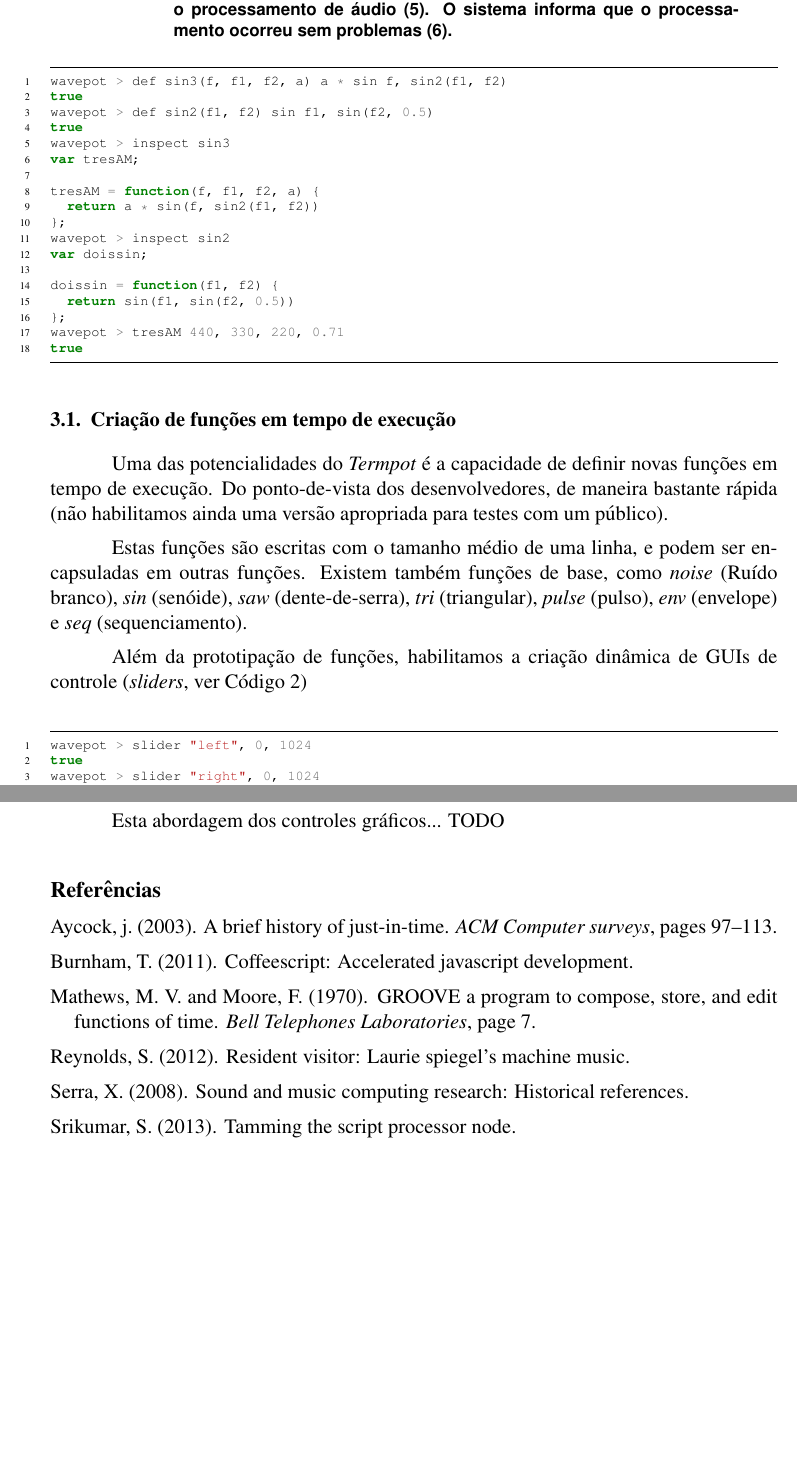
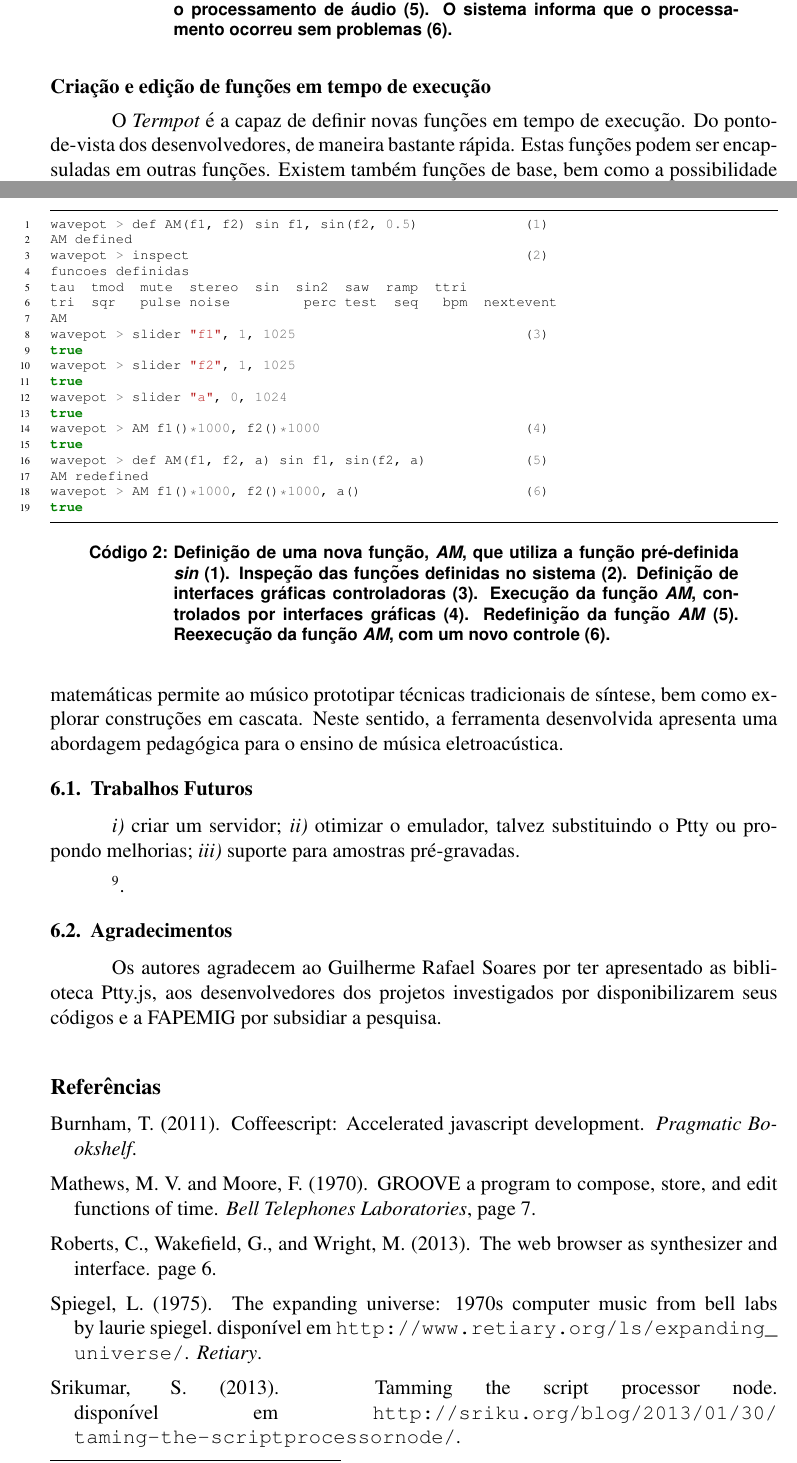
Before and after one commit to lunhg/termpot_artigo, a LaTeX paper (main.tex, which reads 03-Termpot.tex, 05-Conclusao.tex, cabecalho.tex): two parts of pages 3 and 4 of 4 before the commit and two parts of pages 3 and 4 of 5 after it, joined at a grey line, cut so that both start at the same text, the shorter picture padded with empty space. Compiled offline with pdfLaTeX.

Commit message:
corrigido cabecalho, modificado resumo, adicionada conclusao e agradecimentos

```diff
--- a/03-Termpot.tex
+++ b/03-Termpot.tex
@@ -34,3 +27,4 @@ true                                      (6)
 \label{code:resultado1}
 \end{listing}
 
+\subsection*{Criação e edição de funções em tempo de execução}
@@ -38,58 +31,28 @@ true                                      (6)
 
-\subsection{Criação de funções em tempo de execução}
-
-Uma das potencialidades do \emph{Termpot} é a capacidade de definir novas funções em tempo de execução. Do ponto-de-vista dos desenvolvedores, de maneira bastante rápida (não habilitamos ainda uma versão apropriada para testes com um público).
-
-Estas funções são escritas com o tamanho médio de uma linha, e podem ser encapsuladas em outras funções. Existem também funções de base, como \emph{noise} (Ruído branco), \emph{sin} (senóide), \emph{saw} (dente-de-serra), \emph{tri} (triangular), \emph{pulse} (pulso), \emph{env} (envelope) e \emph{seq} (sequenciamento).
+O \emph{Termpot} é a capaz de definir novas funções em tempo de execução. Do ponto-de-vista dos desenvolvedores, de maneira bastante rápida. Estas funções  podem ser encapsuladas em outras funções. Existem também funções de base, bem como a possibilidade de criar funções especiais, para controle manual. São apresentadas no código \ref{code:resultado}.
 
 \begin{listing}
 \begin{minted}[linenos,frame=lines,framesep=2mm,fontsize=\scriptsize]{javascript}
-wavepot > def sin3(f, f1, f2, a) a * sin f, sin2(f1, f2)
+wavepot > def AM(f1, f2) sin f1, sin(f2, 0.5)             (1)
+AM defined
+wavepot > inspect                                         (2)
+funcoes definidas
+tau  tmod  mute  stereo  sin  sin2  saw  ramp  ttri
+tri  sqr   pulse noise	 perc test  seq   bpm  nextevent
+AM
+wavepot > slider "f1", 1, 1025                            (3)
 true
-wavepot > def sin2(f1, f2) sin f1, sin(f2, 0.5)
+wavepot > slider "f2", 1, 1025
 true
-wavepot > inspect sin3
-var tresAM;
-
-tresAM = function(f, f1, f2, a) {
-  return a * sin(f, sin2(f1, f2))
-};
-wavepot > inspect sin2
-var doissin;
-
-doissin = function(f1, f2) {
-  return sin(f1, sin(f2, 0.5))
-};
-wavepot > tresAM 440, 330, 220, 0.71
+wavepot > slider "a", 0, 1024
+true
+wavepot > AM f1()*1000, f2()*1000                         (4)
+true
+wavepot > def AM(f1, f2, a) sin f1, sin(f2, a)            (5)
+AM redefined
+wavepot > AM f1()*1000, f2()*1000, a()                    (6)
 true
 \end{minted}
 \label{code:resultado2}
+\caption{Definição de uma nova função, \emph{AM}, que utiliza a função pré-definida \emph{sin} (1). Inspeção das funções definidas no sistema (2). Definição de interfaces gráficas controladoras (3). Execução da função \emph{AM}, controlados por interfaces gráficas (4). Redefinição da função \emph{AM} (5). Reexecução da função \emph{AM}, com um novo controle (6). }
 \end{listing}
-
-Além da prototipação de funções, habilitamos a criação dinâmica de GUIs de controle (\emph{sliders}, ver Código \ref{code:resultado3})
-
-\begin{listing}
-\begin{minted}[linenos,frame=lines,framesep=2mm,fontsize=\scriptsize]{javascript}
-wavepot > slider "left", 0, 1024
-true
-wavepot > slider "right", 0, 1024
-true
-wavepot > stereo sin(440,0.5)*left(), sin(330, 0.5)*right()
-true
-\end{minted}
-\caption{Exemplo de código do Wavepot}
-\label{code:resultado3}
-\end{listing}
-
-Esta abordagem dos controles gráficos... TODO
-
-%\subsection*{Metodologia de desenvolvimento}
-
-%Para a implementação, três tarefas foram necessárias: \begin{description}
-%\item[1) Customizar um emulador terminal]
-%\item Utilizamos a biblioteca \emph{Ptty.js} é uma biblioteca documentada e pode ser facilmente implementada seguindo instruções de seu arquivo \emph{README}. É baseada em jQuery e permitiu uma rápida prototipação.
-%\item[2) Implementar um ambiente de síntese sonora integrado ao emulador]
-%\item Uma das facilidades do \emph{Ptty} é definir ambientes; elaboramos um ambiente que controla a \emph{Web Audio API} nos moldes descritos na Seção 2.
-%\item[3) Comandos diversos]
-%\item Ajuda, inspeção de funções, definição de novas funções, tocar, parar, pausar, gravar e download e criação de controles gráficos. Para gravação, utilizamos o \emph{recorderWorker.js}\footnote{\url{https://github.com/mattdiamond/Recorderjs/blob/master/recorderWorker.js}.} de Matt Diamond.
-%\end{description}
--- a/05-Conclusao.tex
+++ b/05-Conclusao.tex
@@ -1,3 +1,4 @@
 % ---------------------------------------------------------------------------
 \section{Conclusão}\label{sec:conclusao}
 
+Embora em estágio incial de desenvolvimento, o \emph{Termpot} permitiu revisita questões relativas à performance, e linguagem de programação textual simplificada para músicos. Entretanto, apontamos o seguinte problema técnico: apontamos a biblioteca jQuery como uma provável fonte de \emph{xruns}\footnote{\emph{Google Chrome} 44.0.2403.89 Ubuntu 14.04.}. O conceito é original do ALSA (Linux), mas é semelhante do ponto de vista perceptivo. Segundo \cite{markc_xruns_2013}  um \emph{xrun} ``(\ldots) pode ser um estouro de buffer ou de uma saturação de um buffer. Um aplicativo de áudio ou não foi rápido o suficiente para transmitir dados (\ldots) ou não rápido o suficiente para processar os dados"\footnote{Tradução nossa de \emph{An "xrun" can be either a buffer underrun or a buffer overrun. In both cases an audio app was either not fast enough to deliver data (\ldots)  or not fast enough to process data}.}. Por outro lado, a criação musical baseada em funções matemáticas permite ao músico prototipar técnicas tradicionais de síntese, bem como explorar construções em cascata. Neste sentido, a ferramenta desenvolvida apresenta uma abordagem pedagógica para o ensino de música eletroacústica.
--- a/cabecalho.tex
+++ b/cabecalho.tex
@@ -7,7 +7,7 @@
 \address{Instituto de Artes e Design --
          Universidade Federal de Juiz de Fora \\
          Juiz de Fora, MG
-         \email{gcravista@gmail.com, ttonmeister@gmail.com}
+         \email{gcravista@gmail.com}
          \nextinstitute
          Departamento de Computação --
          Universidade Federal de São João Del Rei \\
--- a/main.tex
+++ b/main.tex
@@ -33,7 +34,7 @@ Este painel descreve um programa de síntese sonora, desenvolvido segundo uma in
 %\input{02-TrabalhosRelacionados}
 \input{03-Termpot}
 %\input{04-Resultados}
-%\input{05-Conclusao}
+\input{05-Conclusao}
 
 \bibliographystyle{sbc}
 \bibliography{main}
```
Also changed, not shown: 01-Introducao.tex (+20 -6 lines), main.bib (+10 -13 lines), main.pdf, 03-Termpot.tex (26 more changed lines), 05-Conclusao.tex (16 more changed lines), main.tex (7 more changed lines).
